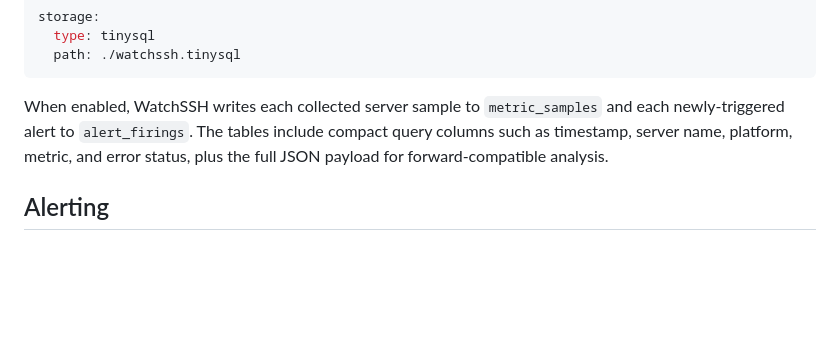
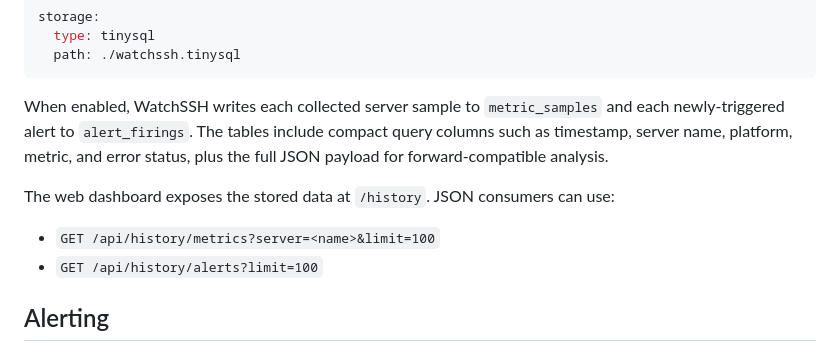
Before and after one commit to SimonWaldherr/WatchSSH, a Markdown page: README.md, the part around the change. GitHub-like rendering; blank space fills up the shorter version.

```diff
--- a/README.md
+++ b/README.md
@@ -352,6 +352,11 @@ and each newly-triggered alert to `alert_firings`. The tables include compact
 query columns such as timestamp, server name, platform, metric, and error
 status, plus the full JSON payload for forward-compatible analysis.
 
+The web dashboard exposes the stored data at `/history`. JSON consumers can use:
+
+- `GET /api/history/metrics?server=<name>&limit=100`
+- `GET /api/history/alerts?limit=100`
+
 ## Alerting
 
 Configure threshold-based alerts in the `alerts` section of `config.yaml`.
```
